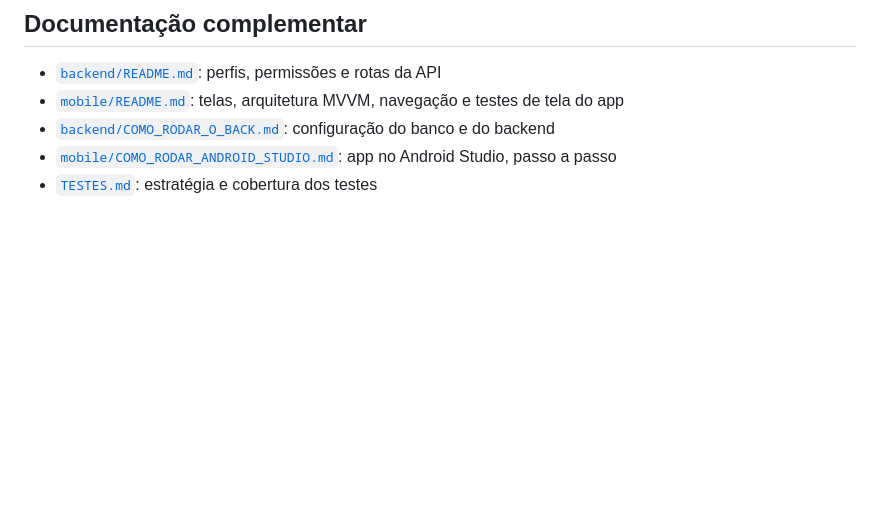
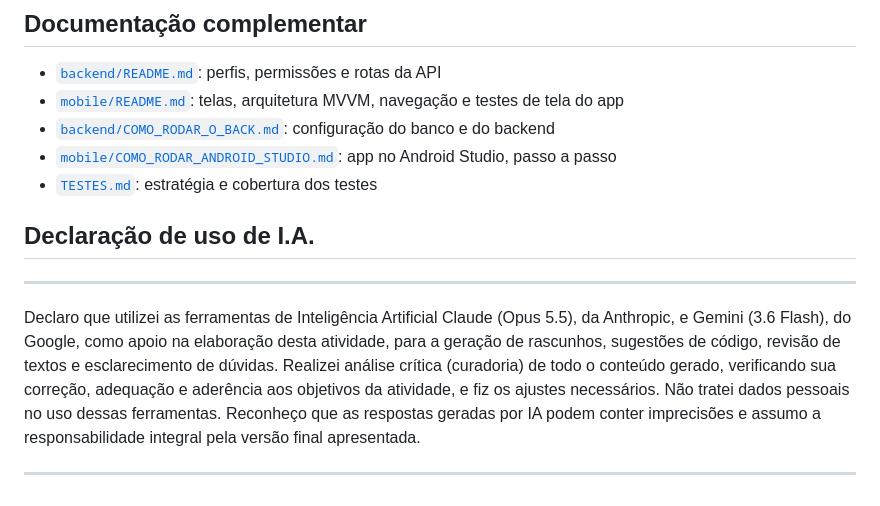
Before and after one commit to ArthurLins00/Projetos-V, a Markdown page: README.md, the part around the change. GitHub-like rendering; blank space fills up the shorter version.

Commit message:
docs: Updated README's to include members name and AI usage declaration.

```diff
--- a/README.md
+++ b/README.md
@@ -165,3 +165,11 @@ sozinho se ele não estiver rodando. O que cada nível cobre está em [`TESTES.m
 - [`backend/COMO_RODAR_O_BACK.md`](backend/COMO_RODAR_O_BACK.md): configuração do banco e do backend
 - [`mobile/COMO_RODAR_ANDROID_STUDIO.md`](mobile/COMO_RODAR_ANDROID_STUDIO.md): app no Android Studio, passo a passo
 - [`TESTES.md`](TESTES.md): estratégia e cobertura dos testes
+
+## Declaração de uso de I.A.
+
+---
+
+Declaro que utilizei as ferramentas de Inteligência Artificial Claude (Opus 5.5), da Anthropic, e Gemini (3.6 Flash), do Google, como apoio na elaboração desta atividade, para a geração de rascunhos, sugestões de código, revisão de textos e esclarecimento de dúvidas. Realizei análise crítica (curadoria) de todo o conteúdo gerado, verificando sua correção, adequação e aderência aos objetivos da atividade, e fiz os ajustes necessários. Não tratei dados pessoais no uso dessas ferramentas. Reconheço que as respostas geradas por IA podem conter imprecisões e assumo a responsabilidade integral pela versão final apresentada.
+
+---
```
Also changed, not shown: ai-agent/README.md (+12 -2 lines).
